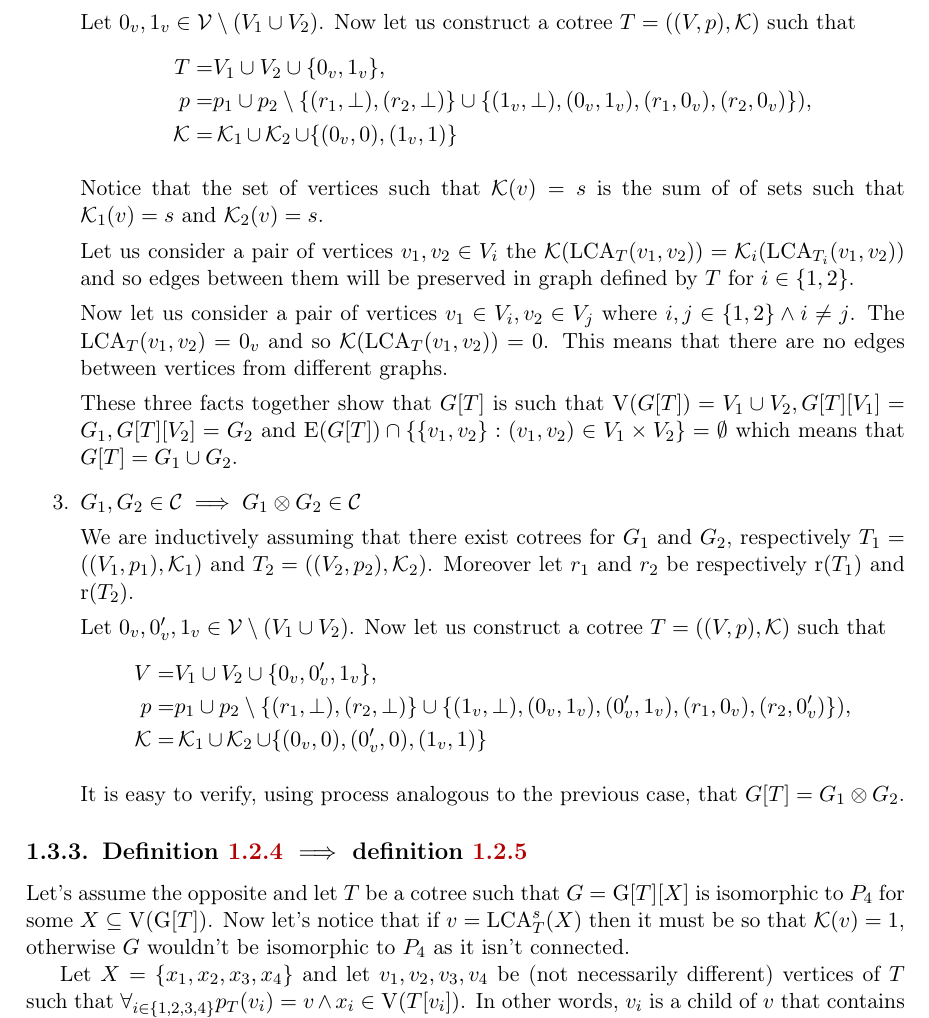
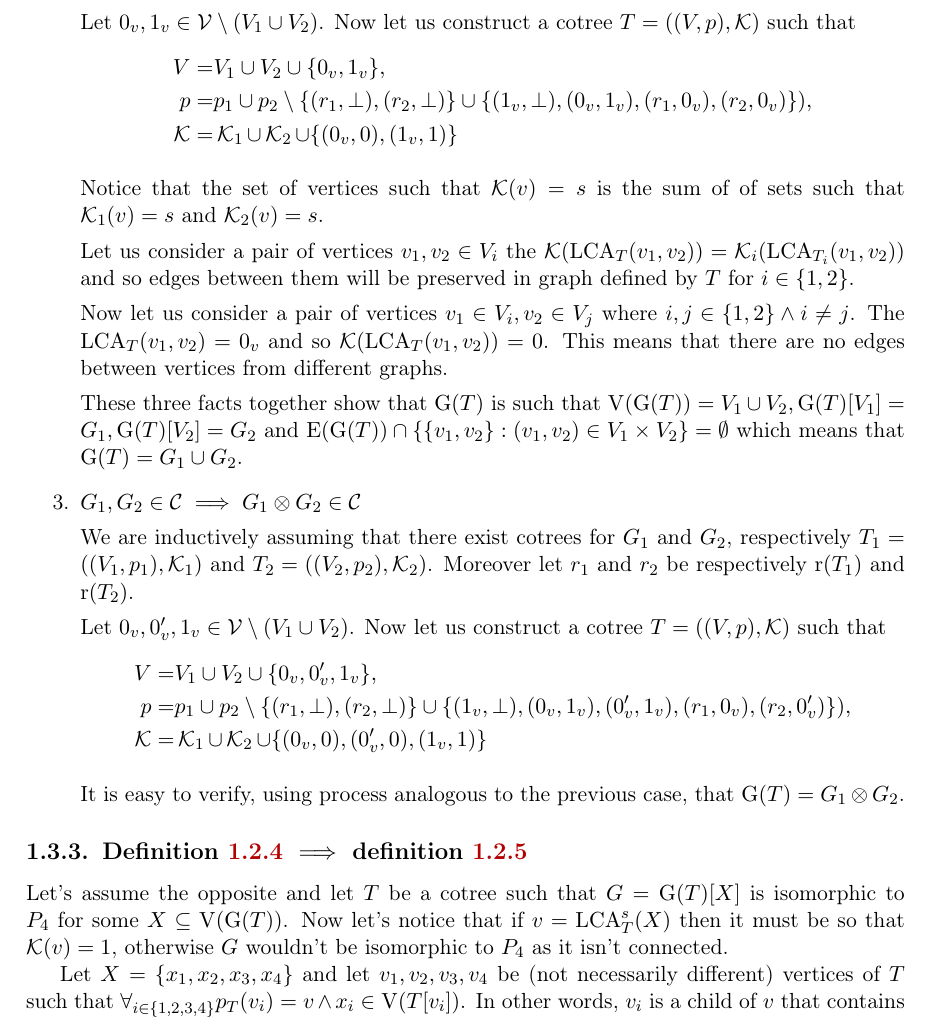
Before and after one commit to marcin-serwin/cographs, a LaTeX thesis (paper/main.tex, which reads paper/body/13-codefeq.tex): part of page 12 of 20, cut so that both start at the same text. Compiled offline with pdfLaTeX.

Commit message:
Fix notation issues in second cograph equivalence proof

```diff
--- a/paper/body/13-codefeq.tex
+++ b/paper/body/13-codefeq.tex
@@ -36,7 +36,7 @@ In order to prove the implication it is enough to show that for every graph in $
           Let $0_v, 1_v \in \Vertices \setminus (V_1 \cup V_2)$. Now let us construct a cotree $T = ((V, p), \kind)$ such that
           \[
               \begin{split}
-                  T = & V_1\cup V_2 \cup \{0_v,1_v\}, \\
+                  V = & V_1\cup V_2 \cup \{0_v,1_v\}, \\
                   p = & p_1 \cup p_2 \setminus \{(r_1,\bot), (r_2, \bot)\} \cup \{(1_v, \bot), (0_v, 1_v), (r_1, 0_v), (r_2, 0_v)\}
                   ), \\
                   \kind = & \kind_1 \cup \kind_2 \cup \{(0_v,0), (1_v,1)\}
@@ -49,7 +49,7 @@ In order to prove the implication it is enough to show that for every graph in $
 
           Now let us consider a pair of vertices $v_1 \in V_i, v_2 \in V_j$ where $i,j \in \{1,2\} \land i \neq j$. The $\LCA_T(v_1, v_2) = 0_v$ and so $\kind(\LCA_T(v_1, v_2)) = 0$. This means that there are no edges between vertices from different graphs.
 
-          These three facts together show that $G[T]$ is such that $\V(G[T]) = V_1 \cup V_2, G[T][V_1] = G_1, G[T][V_2] = G_2$ and $\E(G[T]) \cap \{\{v_1, v_2\} : (v_1, v_2) \in V_1 \times V_2\} = \emptyset$ which means that $G[T] = \Gunion{G_1}{G_2}$.
+          These three facts together show that $\G(T)$ is such that $\V(\G(T)) = V_1 \cup V_2, \G(T)[V_1] = G_1, \G(T)[V_2] = G_2$ and $\E(\G(T)) \cap \{\{v_1, v_2\} : (v_1, v_2) \in V_1 \times V_2\} = \emptyset$ which means that $\G(T) = \Gunion{G_1}{G_2}$.
 
     \item $G_1,G_2 \in \Cographs \implies \Gjoin{G_1}{G_2} \in \Cographs$
 
@@ -65,7 +65,7 @@ In order to prove the implication it is enough to show that for every graph in $
               \end{split}
           \]
 
-          It is easy to verify, using process analogous to the previous case, that $G[T] = \Gjoin{G_1}{G_2}$.
+          It is easy to verify, using process analogous to the previous case, that $\G(T) = \Gjoin{G_1}{G_2}$.
 
           %   Notice that the set of vertices such that $\kind(v) = s$ is $V_1 \cup V_2$.
 
@@ -73,13 +73,13 @@ In order to prove the implication it is enough to show that for every graph in $
 
           %   Now let us consider a pair of vertices $v_1 \in V_i, v_2 \in V_j$ where $i,j \in \{1,2\} \land i \neq j$. The $\LCA_T(v_1, v_2) = 1_v$ and so $\kind(\LCA_T(v_1, v_2)) = 1$. This means that there are always edges between vertices from different graphs.
 
-          %   These three facts together show that $G[T]$ is such that $\V(G[T]) = V_1 \cup V_2, G[T][V_1] = G_1, G[T][V_2] = G_2$ and $\E(G[T]) \cap \{\{v_1, v_2\} | (v_1, v_2) \in V_1 \times V_2\} = \{\{v_1, v_2\} | (v_1, v_2) \in V_1 \times V_2\}$ which means that $G[T] = \Gjoin{G_1}{G_2}$.
+          %   These three facts together show that $\G(T)$ is such that $\V(\G(T)) = V_1 \cup V_2, \G(T)[V_1] = G_1, \G(T)[V_2] = G_2$ and $\E(\G(T)) \cap \{\{v_1, v_2\} | (v_1, v_2) \in V_1 \times V_2\} = \{\{v_1, v_2\} | (v_1, v_2) \in V_1 \times V_2\}$ which means that $\G(T) = \Gjoin{G_1}{G_2}$.
 
 \end{enumerate}
 
 \subsection{Definition \ref{codef3} $\implies$ definition \ref{codef4}}
 
-Let's assume the opposite and let $T$ be a cotree such that $G = \G[T][X]$ is isomorphic to $P_4$ for some $X \subseteq \V(\G[T])$. Now let's notice that if $v = \LCA_T^s(X)$ then it must be so that $\kind(v) = 1$, otherwise $G$ wouldn't be isomorphic to $P_4$ as it isn't connected.
+Let's assume the opposite and let $T$ be a cotree such that $G = \G(T)[X]$ is isomorphic to $P_4$ for some $X \subseteq \V(\G(T))$. Now let's notice that if $v = \LCA_T^s(X)$ then it must be so that $\kind(v) = 1$, otherwise $G$ wouldn't be isomorphic to $P_4$ as it isn't connected.
 
 Let $X = \{x_1, x_2, x_3, x_4\}$ and let $v_1, v_2, v_3, v_4$ be (not necessarily different) vertices of $T$ such that $\forall_{i \in \{1,2,3,4\}} p_T(v_i) = v \land x_i \in \V(T[v_i])$. In other words, $v_i$ is a child of $v$ that contains $x_i$ in their subtree. They are not necessarily different since some $x_j$ may be in the same child's subtree as $x_i$. Now one of 4 cases must be true
 \begin{enumerate}
```
